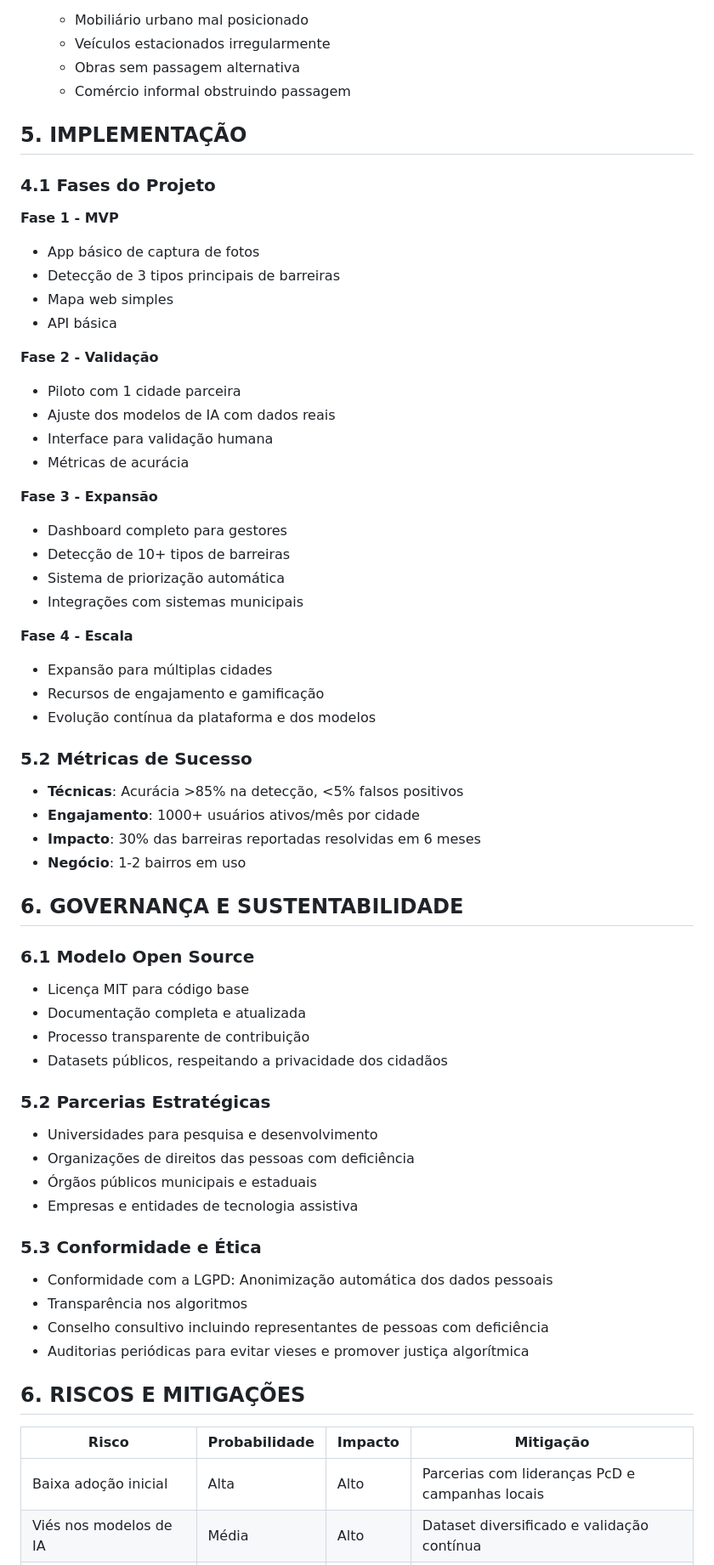
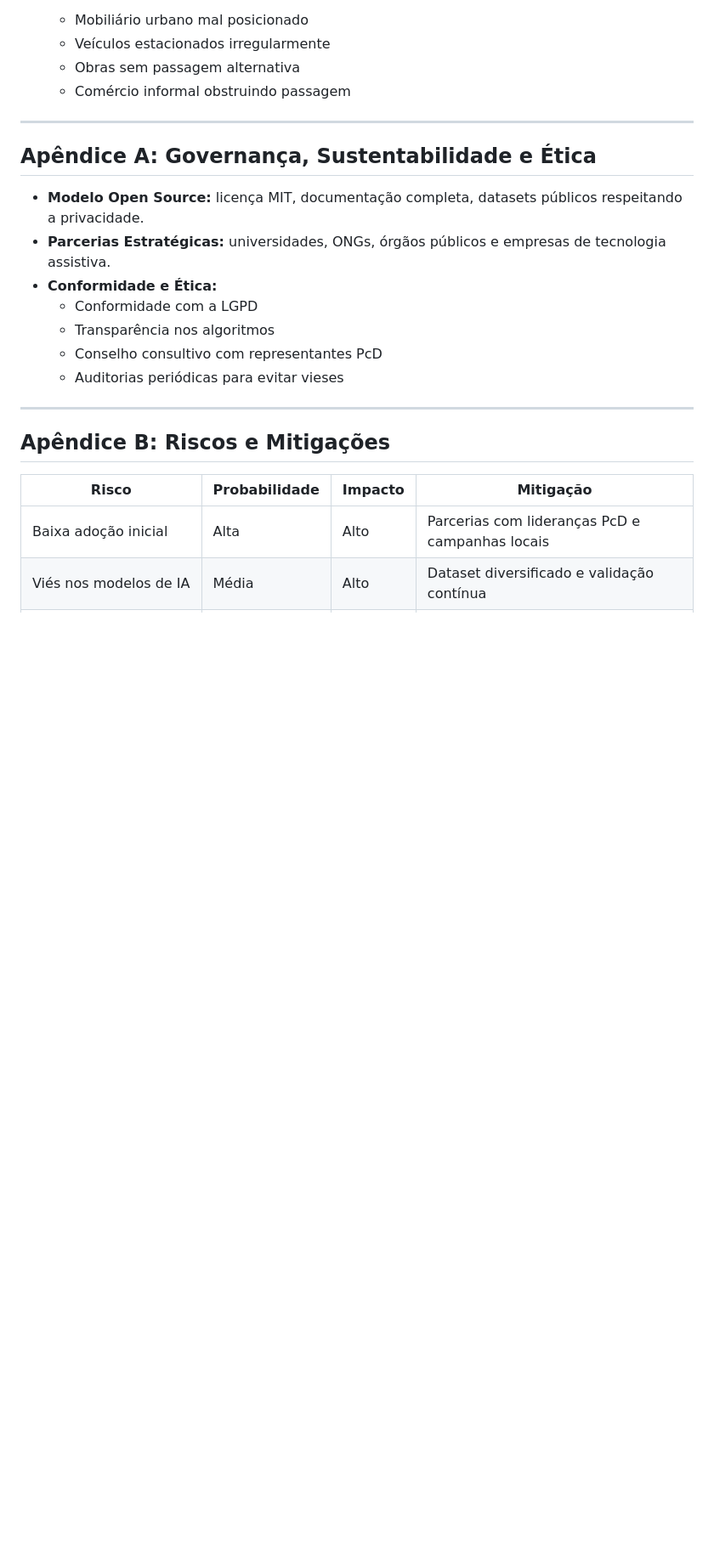
Before and after one commit to vinicius-cappatti/tickets-transporte-publico, a Markdown page: README.md, the part around one of its changes. Shown at 85% size. Rendered like a GitHub page; blank space fills up the shorter version.

```diff
--- a/README.md
+++ b/README.md
@@ -109,64 +129,23 @@ Os principais componentes incluem:
    - Obras sem passagem alternativa
    - Comércio informal obstruindo passagem
 
-## 5. IMPLEMENTAÇÃO
+---
 
-### 4.1 Fases do Projeto
+## Apêndice A: Governança, Sustentabilidade e Ética
 
-**Fase 1 - MVP**
-- App básico de captura de fotos
-- Detecção de 3 tipos principais de barreiras
-- Mapa web simples
-- API básica
+- **Modelo Open Source:** licença MIT, documentação completa, datasets públicos respeitando a privacidade.
+- **Parcerias Estratégicas:** universidades, ONGs, órgãos públicos e empresas de tecnologia assistiva.
+- **Conformidade e Ética:**
+  - Conformidade com a LGPD
+  - Transparência nos algoritmos
+  - Conselho consultivo com representantes PcD
+  - Auditorias periódicas para evitar vieses
 
-**Fase 2 - Validação**
-- Piloto com 1 cidade parceira
-- Ajuste dos modelos de IA com dados reais
-- Interface para validação humana
-- Métricas de acurácia
+---
 
-**Fase 3 - Expansão**
-- Dashboard completo para gestores
-- Detecção de 10+ tipos de barreiras
-- Sistema de priorização automática
-- Integrações com sistemas municipais
-
-**Fase 4 - Escala**
-- Expansão para múltiplas cidades
-- Recursos de engajamento e gamificação
-- Evolução contínua da plataforma e dos modelos
-
-### 5.2 Métricas de Sucesso
-- **Técnicas**: Acurácia >85% na detecção, <5% falsos positivos
-- **Engajamento**: 1000+ usuários ativos/mês por cidade
-- **Impacto**: 30% das barreiras reportadas resolvidas em 6 meses
-- **Negócio**: 1-2 bairros em uso
-
-## 6. GOVERNANÇA E SUSTENTABILIDADE
-
-### 6.1 Modelo Open Source
-- Licença MIT para código base
-- Documentação completa e atualizada
-- Processo transparente de contribuição
-- Datasets públicos, respeitando a privacidade dos cidadãos
-
-### 5.2 Parcerias Estratégicas
-
-- Universidades para pesquisa e desenvolvimento
-- Organizações de direitos das pessoas com deficiência
-- Órgãos públicos municipais e estaduais
-- Empresas e entidades de tecnologia assistiva
-
-### 5.3 Conformidade e Ética
-
-- Conformidade com a LGPD: Anonimização automática dos dados pessoais
-- Transparência nos algoritmos
-- Conselho consultivo incluindo representantes de pessoas com deficiência
-- Auditorias periódicas para evitar vieses e promover justiça algorítmica
-
-## 6. RISCOS E MITIGAÇÕES
+## Apêndice B: Riscos e Mitigações
 
 | Risco | Probabilidade | Impacto | Mitigação |
-|-------|--------------|---------|-----------|
+|-------|---------------|---------|-----------|
 | Baixa adoção inicial | Alta | Alto | Parcerias com lideranças PcD e campanhas locais |
 | Viés nos modelos de IA | Média | Alto | Dataset diversificado e validação contínua |
```
Also changed, not shown: other parts of README.md (+78 -58 lines).
